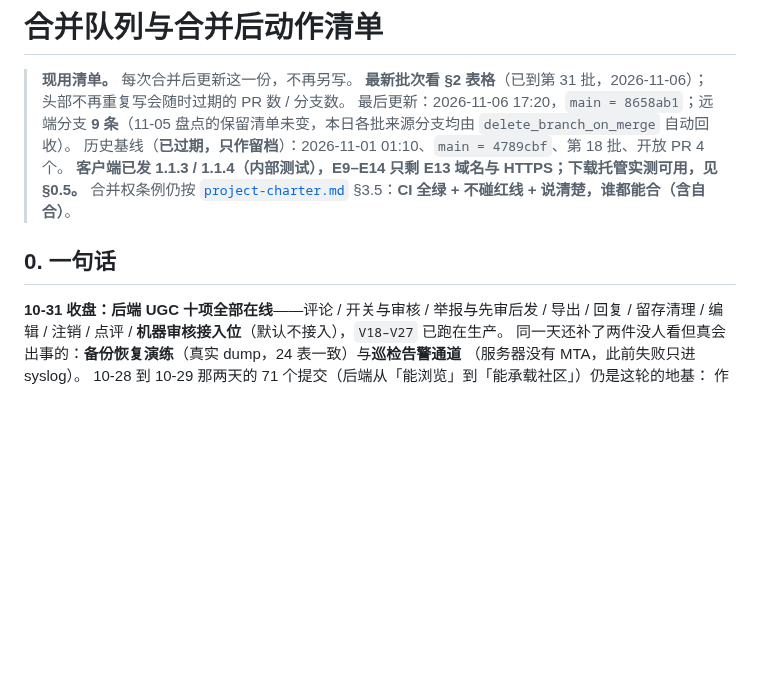
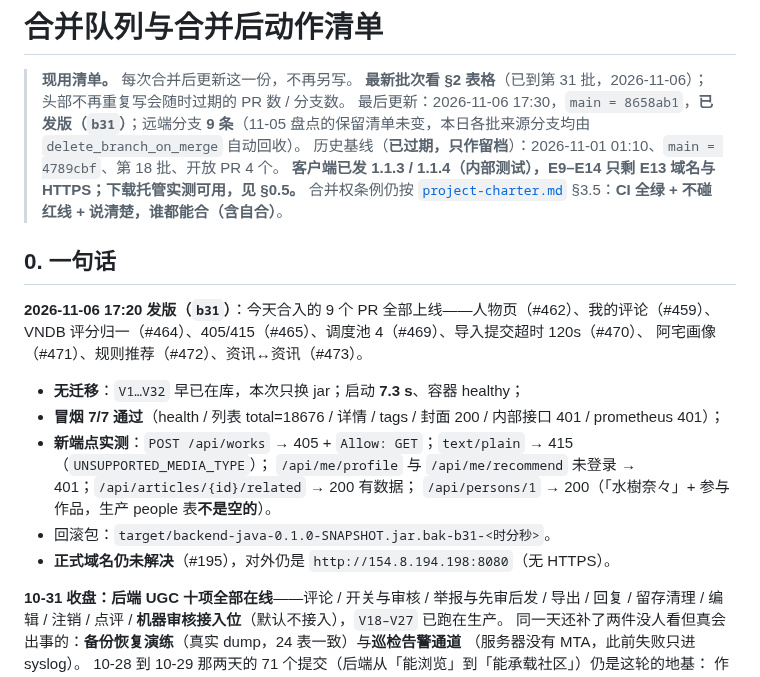
Before and after one commit to otaku-dev-team/otaku-data-platform, a Markdown page: docs/merge-queue.md, the part around one of its changes. Rendered like a GitHub page; blank space fills up the shorter version.

Commit message:
docs(merge-queue): 记录 b31 发版——今天 9 个 PR 全部上线 (#475)
2026-11-06 17:20 发版：无迁移、启动 7.3s、冒烟 7/7；新端点实测通过。
第 26/28/29/30/31 批的「未发版」一并改为已发版。

```diff
--- a/docs/merge-queue.md
+++ b/docs/merge-queue.md
@@ -2,12 +2,24 @@
 
 > **现用清单。** 每次合并后更新这一份，不再另写。
 > **最新批次看 §2 表格**（已到第 31 批，2026-11-06）；头部不再重复写会随时过期的 PR 数 / 分支数。
-> 最后更新：2026-11-06 17:20，`main = 8658ab1`；远端分支 **9 条**（11-05 盘点的保留清单未变，本日各批来源分支均由 `delete_branch_on_merge` 自动回收）。
+> 最后更新：2026-11-06 17:30，`main = 8658ab1`，**已发版（`b31`）**；远端分支 **9 条**（11-05 盘点的保留清单未变，本日各批来源分支均由 `delete_branch_on_merge` 自动回收）。
 > 历史基线（**已过期，只作留档**）：2026-11-01 01:10、`main = 4789cbf`、第 18 批、开放 PR 4 个。
 > **客户端已发 1.1.3 / 1.1.4（内部测试），E9–E14 只剩 E13 域名与 HTTPS；下载托管实测可用，见 §0.5。**
 > 合并权条例仍按 [`project-charter.md`](project-charter.md) §3.5：**CI 全绿 + 不碰红线 + 说清楚，谁都能合（含自合）**。
 
 ## 0. 一句话
+
+**2026-11-06 17:20 发版（`b31`）**：今天合入的 9 个 PR 全部上线——人物页（#462）、我的评论（#459）、
+VNDB 评分归一（#464）、405/415（#465）、调度池 4（#469）、导入提交超时 120s（#470）、
+阿宅画像（#471）、规则推荐（#472）、资讯↔资讯（#473）。
+
+- **无迁移**：`V1…V32` 早已在库，本次只换 jar；启动 **7.3 s**、容器 healthy；
+- **冒烟 7/7 通过**（health / 列表 total=18676 / 详情 / tags / 封面 200 / 内部接口 401 / prometheus 401）；
+- **新端点实测**：`POST /api/works` → 405 + `Allow: GET`；`text/plain` → 415（`UNSUPPORTED_MEDIA_TYPE`）；
+  `/api/me/profile` 与 `/api/me/recommend` 未登录 → 401；`/api/articles/{id}/related` → 200 有数据；
+  `/api/persons/1` → 200（「水樹奈々」+ 参与作品，生产 people 表**不是空的**）。
+- 回滚包：`target/backend-java-0.1.0-SNAPSHOT.jar.bak-b31-<时分秒>`。
+- **正式域名仍未解决**（#195），对外仍是 `http://154.8.194.198:8080`（无 HTTPS）。
 
 **10-31 收盘：后端 UGC 十项全部在线**——评论 / 开关与审核 / 举报与先审后发 / 导出 / 回复 /
 留存清理 / 编辑 / 注销 / 点评 / **机器审核接入位**（默认不接入），`V18–V27` 已跑在生产。
```
Also changed, not shown: other parts of docs/merge-queue.md (+5 -5 lines).
